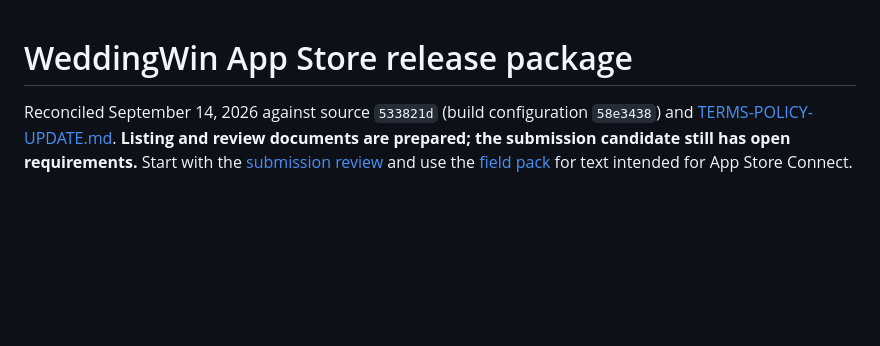
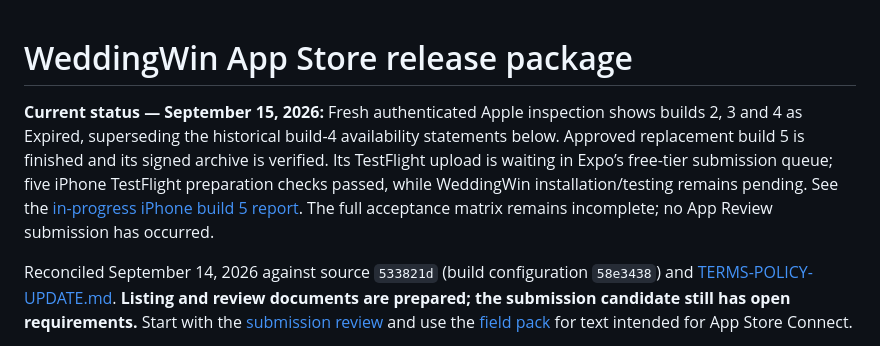
Before and after one commit to djshaneb/AppWeddingWin.ca, a Markdown page: docs/app-store/README.md, the part around the change. Drawn GitHub-style; blank space fills up the shorter version.

Commit message:
Record verified build 5 and pending TestFlight upload

```diff
--- a/docs/app-store/README.md
+++ b/docs/app-store/README.md
@@ -1,4 +1,6 @@
 # WeddingWin App Store release package
+
+**Current status — September 15, 2026:** Fresh authenticated Apple inspection shows builds 2, 3 and 4 as Expired, superseding the historical build-4 availability statements below. Approved replacement build 5 is finished and its signed archive is verified. Its TestFlight upload is waiting in Expo’s free-tier submission queue; five iPhone TestFlight preparation checks passed, while WeddingWin installation/testing remains pending. See the [in-progress iPhone build 5 report](IPHONE_TESTFLIGHT_BUILD5_REPORT.md). The full acceptance matrix remains incomplete; no App Review submission has occurred.
 
 Reconciled September 14, 2026 against source `533821d` (build configuration `58e3438`) and [TERMS-POLICY-UPDATE.md](TERMS_POLICY_UPDATE_2026-09-14.md). **Listing and review documents are prepared; the submission candidate still has open requirements.** Start with the [submission review](APPLE_SUBMISSION_REVIEW.md) and use the [field pack](/Users/shane/Documents/Codex/2026-09-10/one-of-my-previous-chats-won/outputs/app-store-launch-2026-09-14/submission/README.md) for text intended for App Store Connect.
 
```
Also changed, not shown: docs/app-store/IPHONE_TESTFLIGHT_BUILD5_REPORT.md (added, +39 -0 lines), docs/app-store/RELEASE_READINESS.md (+2 -0 lines).
